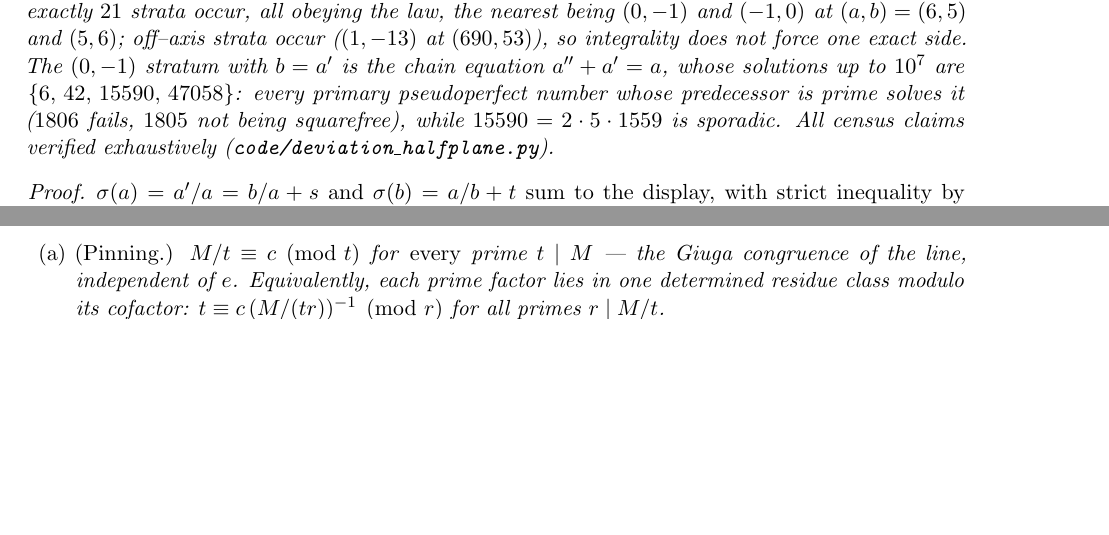
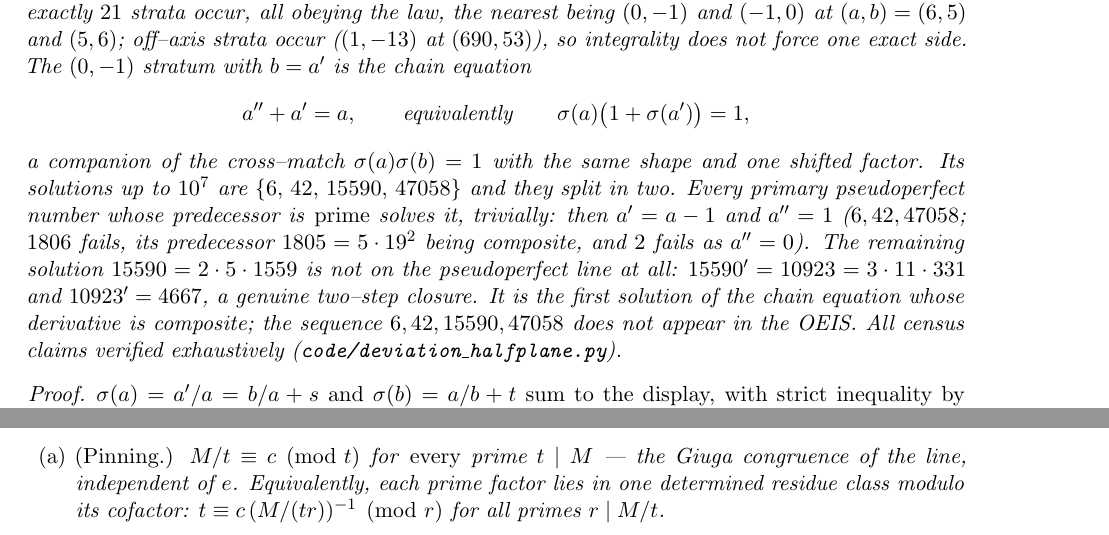
Before and after one commit to ElVec1o/erdos307, a LaTeX paper (paper/erdos307.tex): two parts of pages 33 and 37 of 46 before the commit and two parts of pages 33 and 38 of 47 after it, joined at a grey line, cut so that both start at the same text, the shorter picture padded with empty space. Compiled offline with pdfLaTeX.

Commit message:
The chain equation in mass form; 15590 is the first non-trivial solution, absent from OEIS
Sharpening the (0,-1) stratum of prop:halfplane. The chain equation a'' + a' = a is
equivalently

    sigma(a) (1 + sigma(a')) = 1,

a companion of the cross-match sigma(a) sigma(b) = 1 with the same shape and one shifted
factor -- so the deviation plane's nearest populated stratum carries a mass identity of
#307's own type.

Its solutions to 1e7 split in two. Every primary pseudoperfect number whose predecessor is
PRIME solves it trivially (a' = a-1, a'' = 1): 6, 42, 47058. The reason 1806 fails is that
its predecessor 1805 = 5 * 19^2 is composite -- the previous wording said "not squarefree",
true but not the operative criterion; 2 fails since a'' = 0. The remaining solution
15590 = 2*5*1559 is not on the pseudoperfect line at all: 15590' = 10923 = 3*11*331 and
10923' = 4667, a genuine two-step closure and the first solution whose derivative is
composite.

The sequence 6, 42, 15590, 47058 does not appear in the OEIS. Absence checked against a
working endpoint, not assumed: positive controls for A054377 (2,6,42,1806,47058) and
A003415 both return data through the same query path, so the empty result for this
sequence is meaningful rather than a symptom of automated-search blocking.

All four terms re-verified independently by factorisation, including the mass identity.

Paper 46 -> 47 pp, compiles clean, 0 undefined references.

```diff
--- a/paper/erdos307.tex
+++ b/paper/erdos307.tex
@@ -1899,10 +1899,17 @@ the crossing of its two distinguished lines. The open half--plane $s+t\le-1$ is
 populated from $ab=30$ on: over $ab\le10^7$ exactly $21$ strata occur, all obeying the law, the
 nearest being $(0,-1)$ and $(-1,0)$ at $(a,b)=(6,5)$ and $(5,6)$; off--axis strata occur
 ($(1,-13)$ at $(690,53)$), so integrality does not force one exact side. The $(0,-1)$ stratum with
-$b=a'$ is the chain equation $a''+a'=a$, whose solutions up to $10^7$ are
-$\{6,\,42,\,15590,\,47058\}$: every primary pseudoperfect number whose predecessor is prime solves
-it ($1806$ fails, $1805$ not being squarefree), while $15590=2\cdot5\cdot1559$ is sporadic. All
-census claims verified exhaustively (\texttt{code/deviation\_halfplane.py}).
+$b=a'$ is the chain equation
+\[ a''+a'=a,\qquad\text{equivalently}\qquad \sigma(a)\bigl(1+\sigma(a')\bigr)=1, \]
+a companion of the cross--match $\sigma(a)\sigma(b)=1$ with the same shape and one shifted factor.
+Its solutions up to $10^7$ are $\{6,\,42,\,15590,\,47058\}$ and they split in two. Every primary
+pseudoperfect number whose predecessor is \emph{prime} solves it, trivially: then $a'=a-1$ and
+$a''=1$ ($6,42,47058$; $1806$ fails, its predecessor $1805=5\cdot19^2$ being composite, and $2$
+fails as $a''=0$). The remaining solution $15590=2\cdot5\cdot1559$ is not on the pseudoperfect line
+at all: $15590'=10923=3\cdot11\cdot331$ and $10923'=4667$, a genuine two--step closure. It is the
+first solution of the chain equation whose derivative is composite; the sequence
+$6,42,15590,47058$ does not appear in the OEIS. All census claims verified exhaustively
+(\texttt{code/deviation\_halfplane.py}).
 \end{proposition}
 \begin{proof}
 $\sigma(a)=a'/a=b/a+s$ and $\sigma(b)=a/b+t$ sum to the display, with strict inequality by AM--GM
```
Also changed, not shown: paper/erdos307.pdf.
